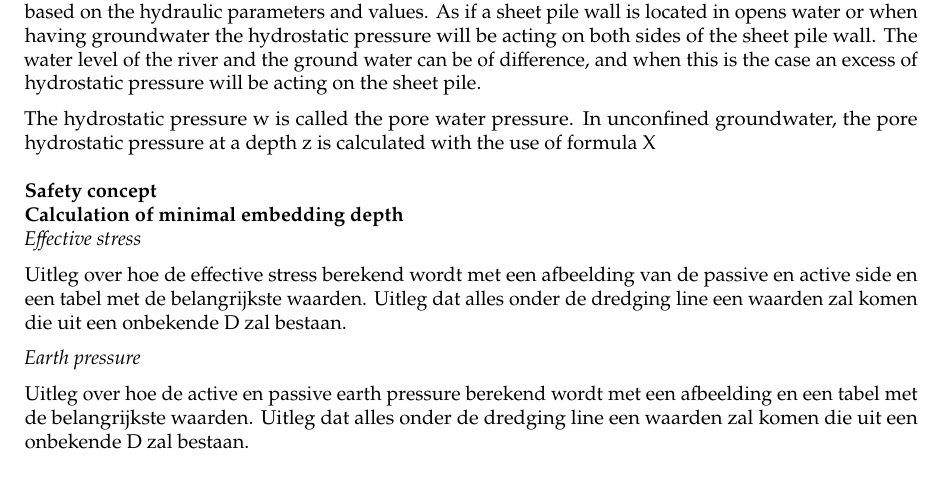
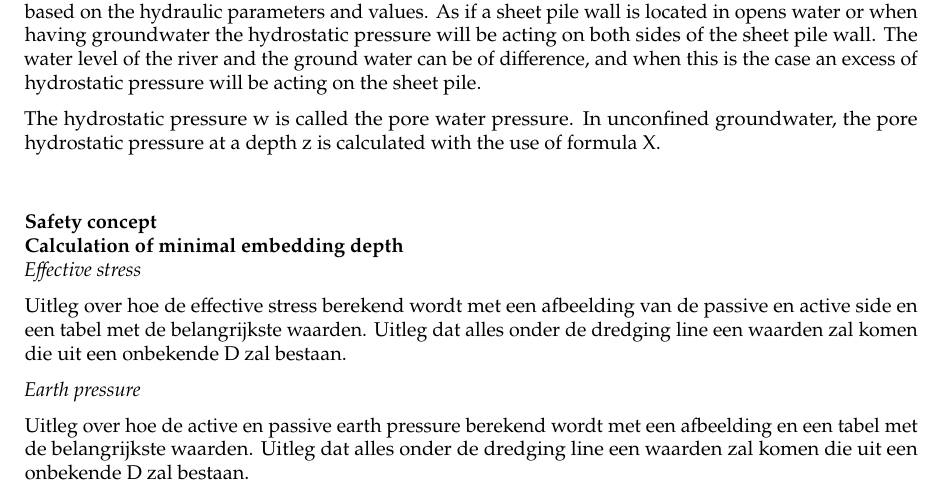
Before and after one commit to Njeapp2/bibtex, a LaTeX thesis (report.tex, which reads mainmatter/8-Mitigation.tex): part of page 89 of 127, cut so that both start at the same text. Compiled offline with pdfLaTeX.

Commit message:
Update on Overleaf.

```diff
--- a/mainmatter/8-Mitigation.tex
+++ b/mainmatter/8-Mitigation.tex
@@ -370,7 +370,9 @@ As derived from the borehole and the overview in Table \ref{tab:soil_layers}, th
 
 In addition to the geotechnical values and parameters, the design of the cantilever sheet pile wall is also based on the hydraulic parameters and values. As if a sheet pile wall is located in opens water or when having groundwater the hydrostatic pressure will be acting on both sides of the sheet pile wall. The water level of the river and the ground water can be of difference, and when this is the case an excess of hydrostatic pressure will be acting on the sheet pile.
 
-The hydrostatic pressure w is called the pore water pressure. In unconfined groundwater, the pore hydrostatic pressure at a depth z is calculated with the use of formula X
+The hydrostatic pressure w is called the pore water pressure. In unconfined groundwater, the pore hydrostatic pressure at a depth z is calculated with the use of formula X.
+
+\
 
 
 \subsubsection{Safety concept}
```
Also changed, not shown: mainmatter/6-Hydroanalysis.tex (+2 -6 lines).
